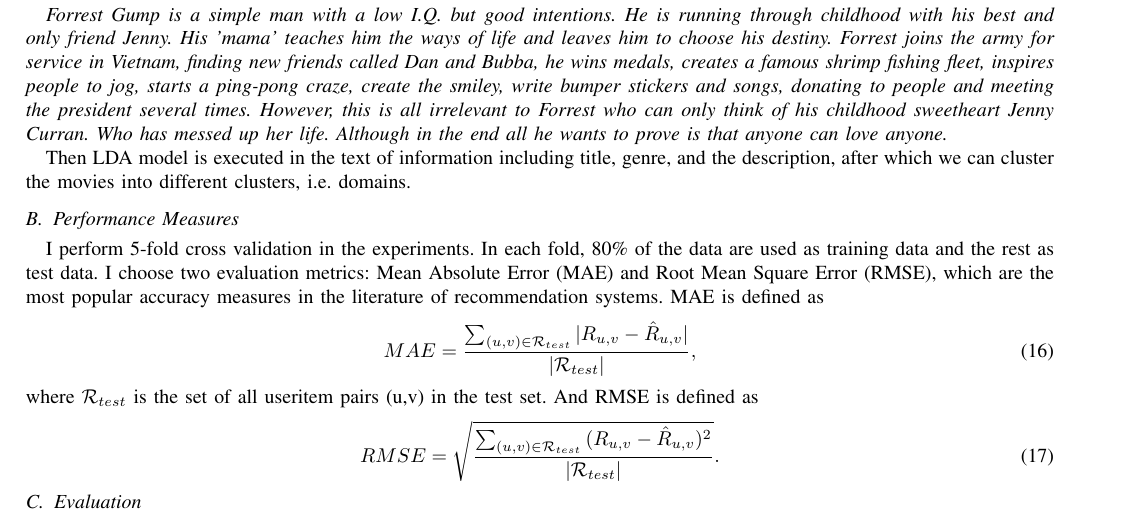
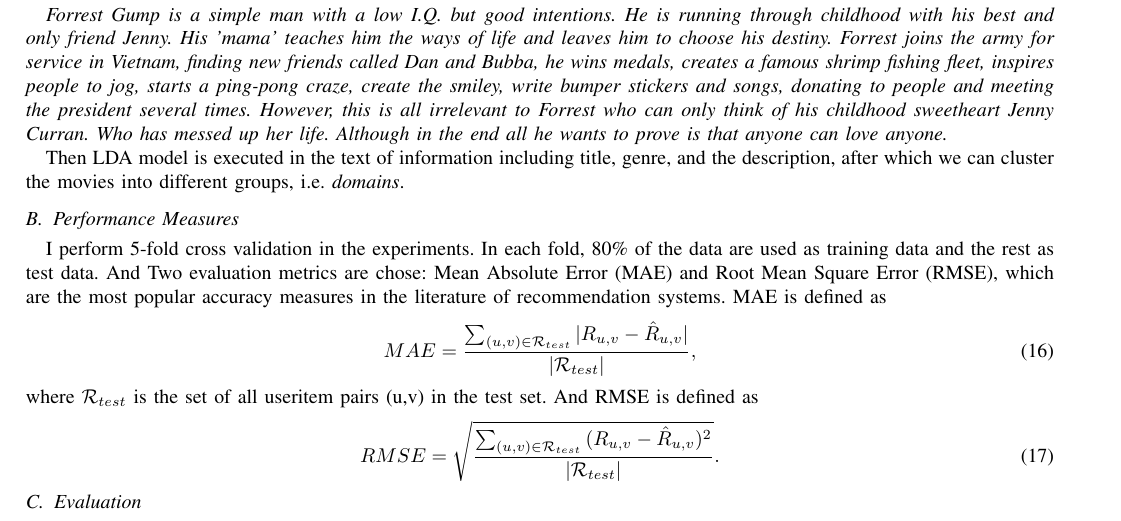
Before and after one commit to PhoenixZhao/5470_paper, a LaTeX paper (tex/paper.tex, which reads tex/exp.tex): part of page 8 of 10, cut so that both start at the same text. Compiled offline with pdfLaTeX.

Commit message:
update exp

```diff
--- a/tex/exp.tex
+++ b/tex/exp.tex
@@ -11,7 +11,7 @@ is as follows:
 
 \textit{Forrest Gump is a simple man with a low I.Q. but good intentions. He is running through childhood with his best and only friend Jenny. His 'mama' teaches him the ways of life and leaves him to choose his destiny. Forrest joins the army for service in Vietnam, finding new friends called Dan and Bubba, he wins medals, creates a famous shrimp fishing fleet, inspires people to jog, starts a ping-pong craze, create the smiley, write bumper stickers and songs, donating to people and meeting the president several times. However, this is all irrelevant to Forrest who can only think of his childhood sweetheart Jenny Curran. Who has messed up her life. Although in the end all he wants to prove is that anyone can love anyone.}
 
-Then LDA model is executed in the text of information including title, genre, and the description, after which we can cluster the movies into different clusters, i.e. domains.
+Then LDA model is executed in the text of information including title, genre, and the description, after which we can cluster the movies into different groups, i.e. \textit{domains}.
 \begin{table}[]
 	\centering
 	\caption{Statistics of Dataset MovieLens(100K)}
@@ -26,7 +26,7 @@ Then LDA model is executed in the text of information including title, genre, an
 \end{table}
 
 \subsection{Performance Measures}
-I perform 5-fold cross validation in the experiments. In each fold, 80\% of the data are used as training data and the rest as test data. I choose two evaluation metrics: Mean Absolute Error (MAE) and Root Mean Square Error (RMSE), which are the most popular accuracy measures in the literature of recommendation systems.
+I perform 5-fold cross validation in the experiments. In each fold, 80\% of the data are used as training data and the rest as test data. And Two evaluation metrics are chose: Mean Absolute Error (MAE) and Root Mean Square Error (RMSE), which are the most popular accuracy measures in the literature of recommendation systems.
 MAE is defined as
 \begin{equation}
 MAE = \frac{\sum_{(u,v) \in \mathcal{R}_{test}}{|R_{u,v} - \hat{R}_{u,v}|}}{|\mathcal{R}_{test}|},
```
Also changed, not shown: tex/exp.tex (2 more changed lines).
